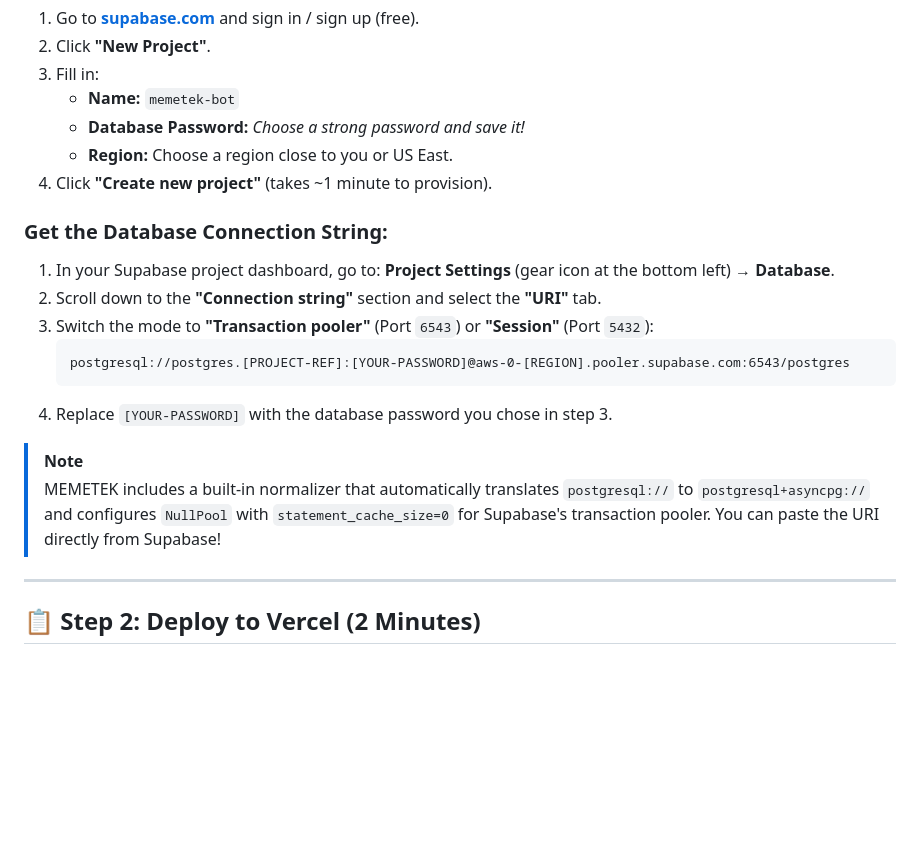
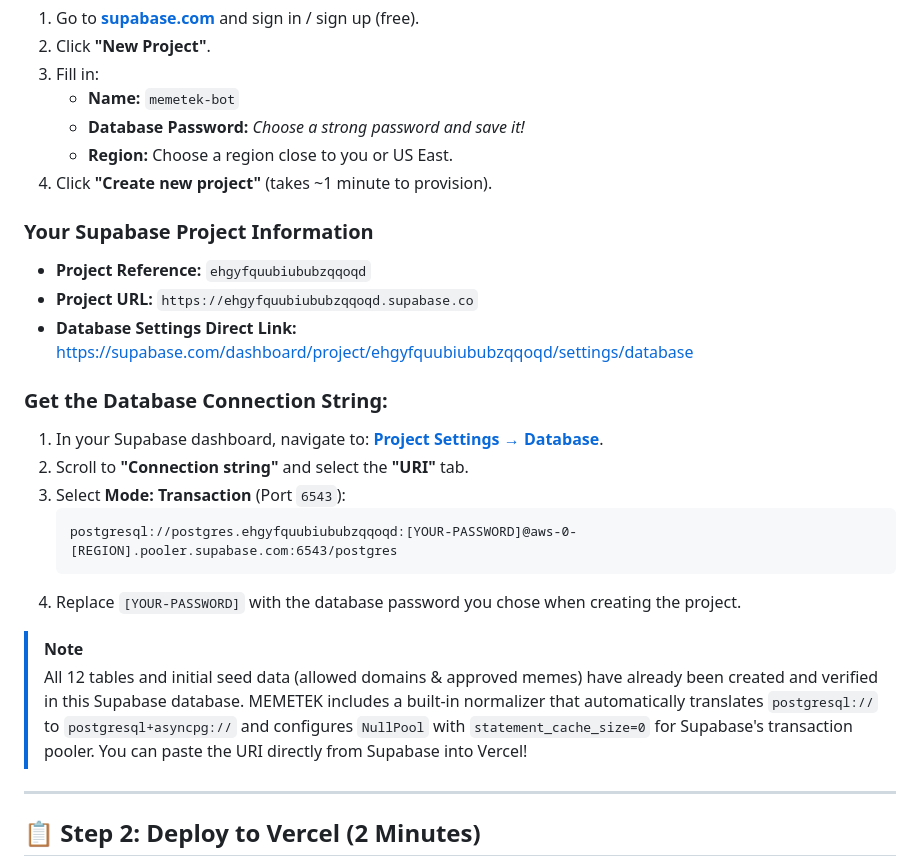
Before and after one commit to najafdev/memetek-bot, a Markdown page: VERCEL_SUPABASE_DEPLOYMENT.md, the part around the change. GitHub-like rendering; blank space fills up the shorter version.

Commit message:
docs: add exact Supabase project ref and direct database link

````diff
--- a/VERCEL_SUPABASE_DEPLOYMENT.md
+++ b/VERCEL_SUPABASE_DEPLOYMENT.md
@@ -38,18 +38,24 @@ This guide walks you through deploying **MEMETEK** for **100% free** using **Ver
    - **Region:** Choose a region close to you or US East.
 4. Click **"Create new project"** (takes ~1 minute to provision).
 
+### Your Supabase Project Information
+- **Project Reference:** `ehgyfquubiububzqqoqd`
+- **Project URL:** `https://ehgyfquubiububzqqoqd.supabase.co`
+- **Database Settings Direct Link:** [https://supabase.com/dashboard/project/ehgyfquubiububzqqoqd/settings/database](https://supabase.com/dashboard/project/ehgyfquubiububzqqoqd/settings/database)
+
 ### Get the Database Connection String:
-1. In your Supabase project dashboard, go to:
-   **Project Settings** (gear icon at the bottom left) → **Database**.
-2. Scroll down to the **"Connection string"** section and select the **"URI"** tab.
-3. Switch the mode to **"Transaction pooler"** (Port `6543`) or **"Session"** (Port `5432`):
+1. In your Supabase dashboard, navigate to:
+   [**Project Settings → Database**](https://supabase.com/dashboard/project/ehgyfquubiububzqqoqd/settings/database).
+2. Scroll to **"Connection string"** and select the **"URI"** tab.
+3. Select **Mode:** **Transaction** (Port `6543`):
    ```
-   postgresql://postgres.[PROJECT-REF]:[YOUR-PASSWORD]@aws-0-[REGION].pooler.supabase.com:6543/postgres
+   postgresql://postgres.ehgyfquubiububzqqoqd:[YOUR-PASSWORD]@aws-0-[REGION].pooler.supabase.com:6543/postgres
    ```
-4. Replace `[YOUR-PASSWORD]` with the database password you chose in step 3.
+4. Replace `[YOUR-PASSWORD]` with the database password you chose when creating the project.
 
 > [!NOTE]
-> MEMETEK includes a built-in normalizer that automatically translates `postgresql://` to `postgresql+asyncpg://` and configures `NullPool` with `statement_cache_size=0` for Supabase's transaction pooler. You can paste the URI directly from Supabase!
+> All 12 tables and initial seed data (allowed domains & approved memes) have already been created and verified in this Supabase database.
+> MEMETEK includes a built-in normalizer that automatically translates `postgresql://` to `postgresql+asyncpg://` and configures `NullPool` with `statement_cache_size=0` for Supabase's transaction pooler. You can paste the URI directly from Supabase into Vercel!
 
 ---
 
````
